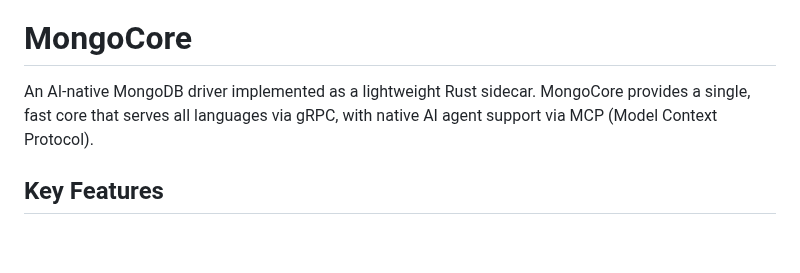
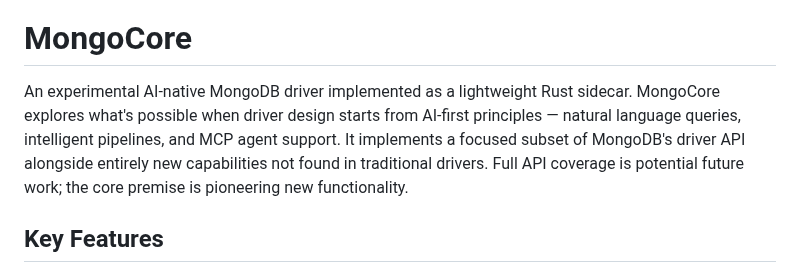
Before and after one commit to mongodb-labs/mongocore, a Markdown page: README.md, the part around the change. Drawn GitHub-style; blank space fills up the shorter version.

Commit message:
docs: clarify MongoCore is experimental with focused API subset
Make it clear this is an experiment exploring AI-first driver design,
not a full driver replacement. Full API coverage is future work.

Co-Authored-By: Claude Opus 4.6 (1M context) <noreply@anthropic.com>

```diff
--- a/README.md
+++ b/README.md
@@ -4,7 +4,7 @@
 
 # MongoCore
 
-An AI-native MongoDB driver implemented as a lightweight Rust sidecar. MongoCore provides a single, fast core that serves all languages via gRPC, with native AI agent support via MCP (Model Context Protocol).
+An experimental AI-native MongoDB driver implemented as a lightweight Rust sidecar. MongoCore explores what's possible when driver design starts from AI-first principles — natural language queries, intelligent pipelines, and MCP agent support. It implements a focused subset of MongoDB's driver API alongside entirely new capabilities not found in traditional drivers. Full API coverage is potential future work; the core premise is pioneering new functionality.
 
 ## Key Features
 
```
